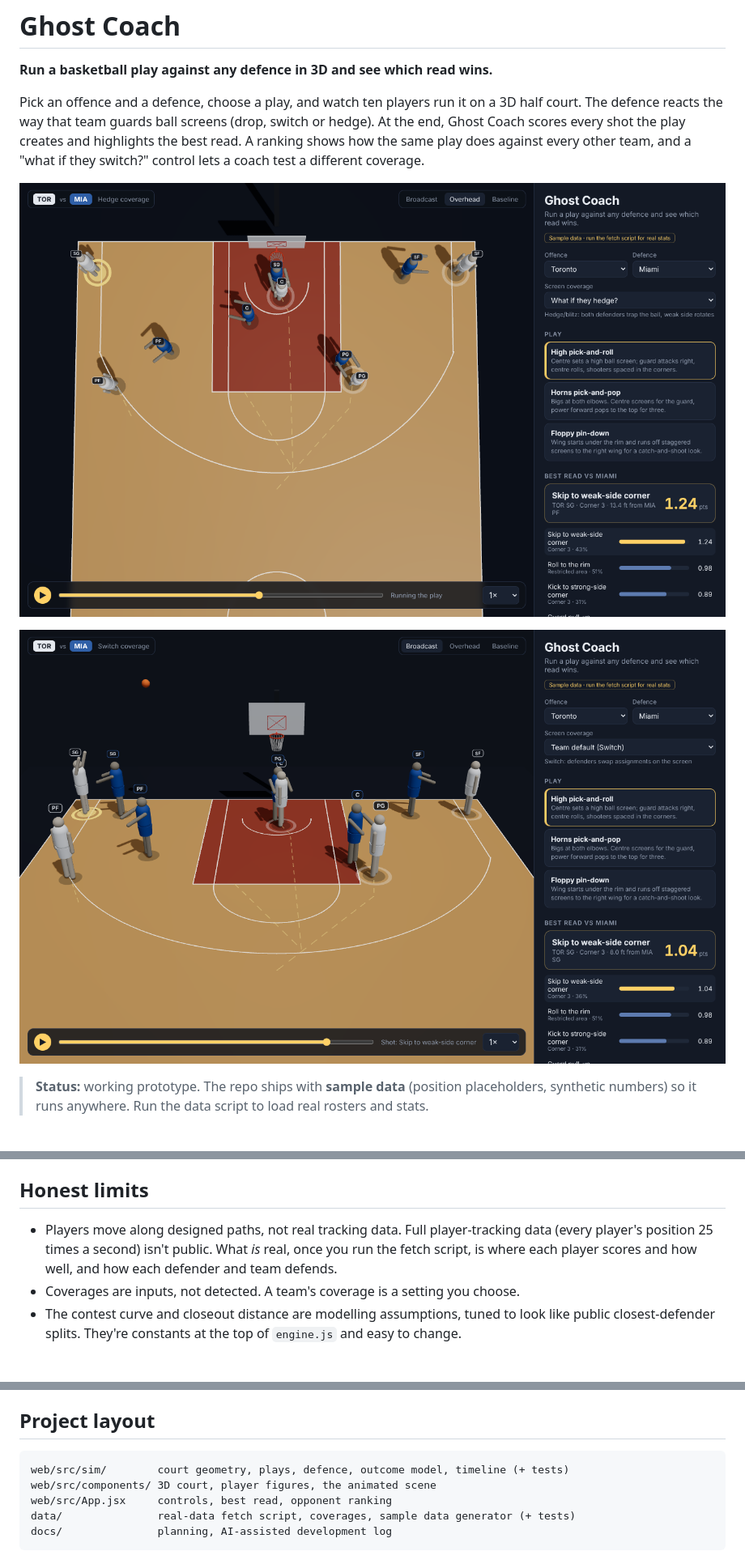
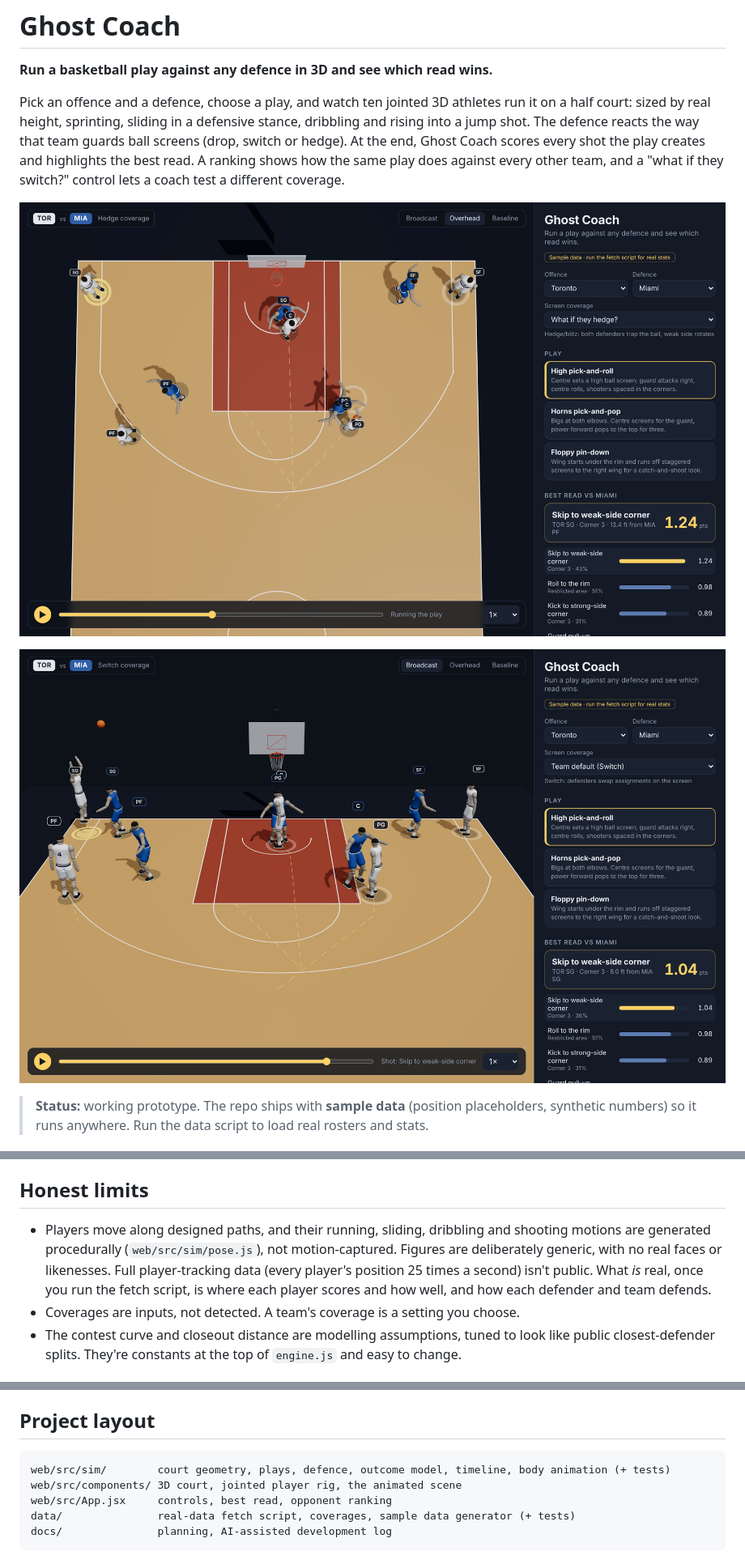
Before and after one commit to rkd453003-wq/ghost-coach, a Markdown page: README.md, 3 parts joined by grey strips. Shown at 81% size. Rendered like a GitHub page; pictures changed too: docs/screenshot-broadcast.png, docs/screenshot-overhead.png.

Commit message:
Jointed 3D athletes with run, slide, dribble and jump-shot animation

````diff
--- a/README.md
+++ b/README.md
@@ -2,7 +2,7 @@
 
 **Run a basketball play against any defence in 3D and see which read wins.**
 
-Pick an offence and a defence, choose a play, and watch ten players run it on a 3D half court. The defence reacts the way that team guards ball screens (drop, switch or hedge). At the end, Ghost Coach scores every shot the play creates and highlights the best read. A ranking shows how the same play does against every other team, and a "what if they switch?" control lets a coach test a different coverage.
+Pick an offence and a defence, choose a play, and watch ten jointed 3D athletes run it on a half court: sized by real height, sprinting, sliding in a defensive stance, dribbling and rising into a jump shot. The defence reacts the way that team guards ball screens (drop, switch or hedge). At the end, Ghost Coach scores every shot the play creates and highlights the best read. A ranking shows how the same play does against every other team, and a "what if they switch?" control lets a coach test a different coverage.
 
 ![Ghost Coach: high pick-and-roll vs a hedge, overhead view](docs/screenshot-overhead.png)
 
@@ -43,7 +43,7 @@ The highest is the best read. All of this is in `web/src/sim/engine.js` and cove
 
 ## Honest limits
 
-- Players move along designed paths, not real tracking data. Full player-tracking data (every player's position 25 times a second) isn't public. What *is* real, once you run the fetch script, is where each player scores and how well, and how each defender and team defends.
+- Players move along designed paths, and their running, sliding, dribbling and shooting motions are generated procedurally (`web/src/sim/pose.js`), not motion-captured. Figures are deliberately generic, with no real faces or likenesses. Full player-tracking data (every player's position 25 times a second) isn't public. What *is* real, once you run the fetch script, is where each player scores and how well, and how each defender and team defends.
 - Coverages are inputs, not detected. A team's coverage is a setting you choose.
 - The contest curve and closeout distance are modelling assumptions, tuned to look like public closest-defender splits. They're constants at the top of `engine.js` and easy to change.
 
@@ -73,8 +73,8 @@ Then restart `npm run dev`. The "Sample data" badge disappears and the tags show
 ## Project layout
 
 ```
-web/src/sim/        court geometry, plays, defence, outcome model, timeline (+ tests)
-web/src/components/ 3D court, player figures, the animated scene
+web/src/sim/        court geometry, plays, defence, outcome model, timeline, body animation (+ tests)
+web/src/components/ 3D court, jointed player rig, the animated scene
 web/src/App.jsx     controls, best read, opponent ranking
 data/               real-data fetch script, coverages, sample data generator (+ tests)
 docs/               planning, AI-assisted development log
````
Also changed, not shown: 8 other files.
